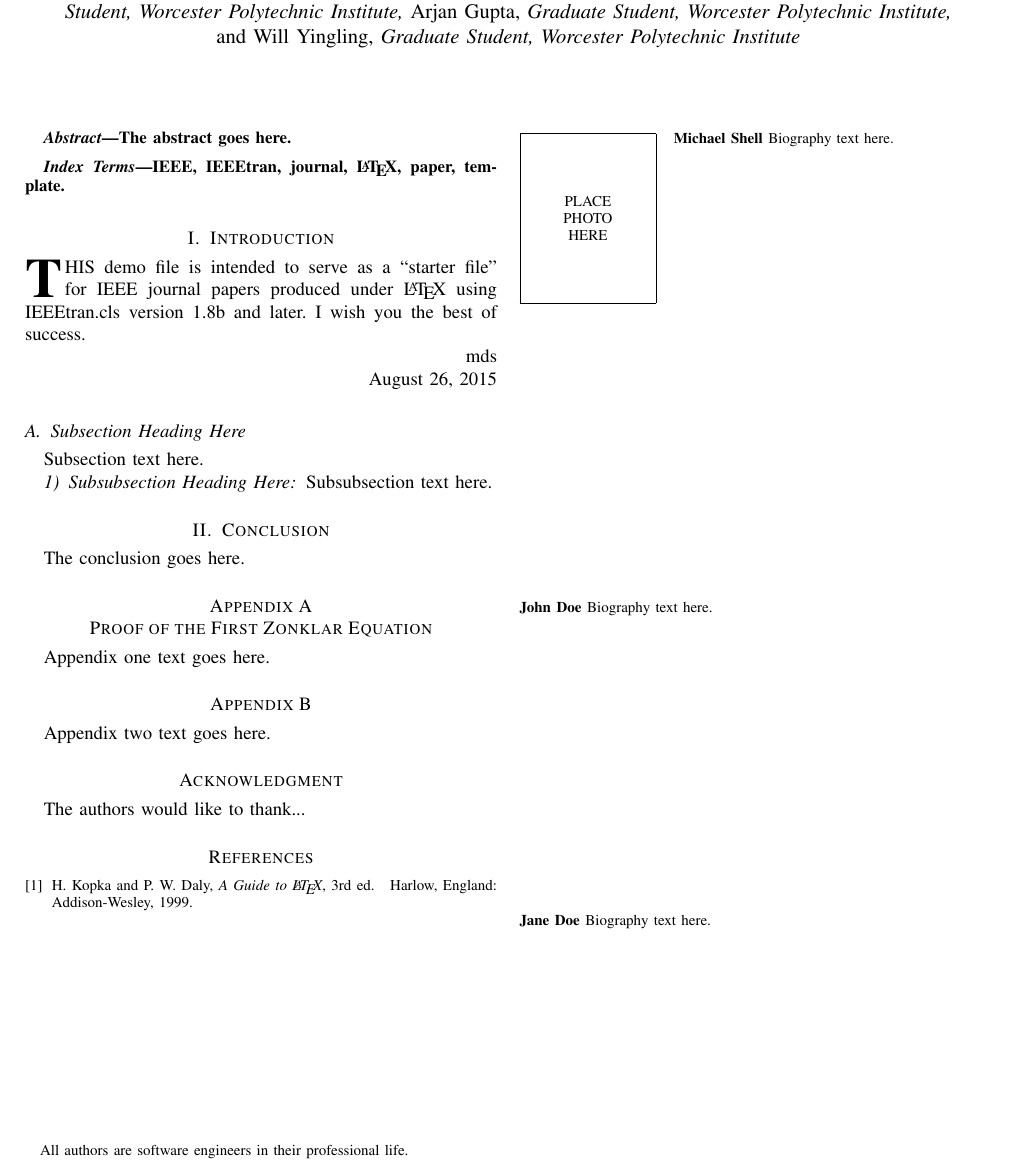
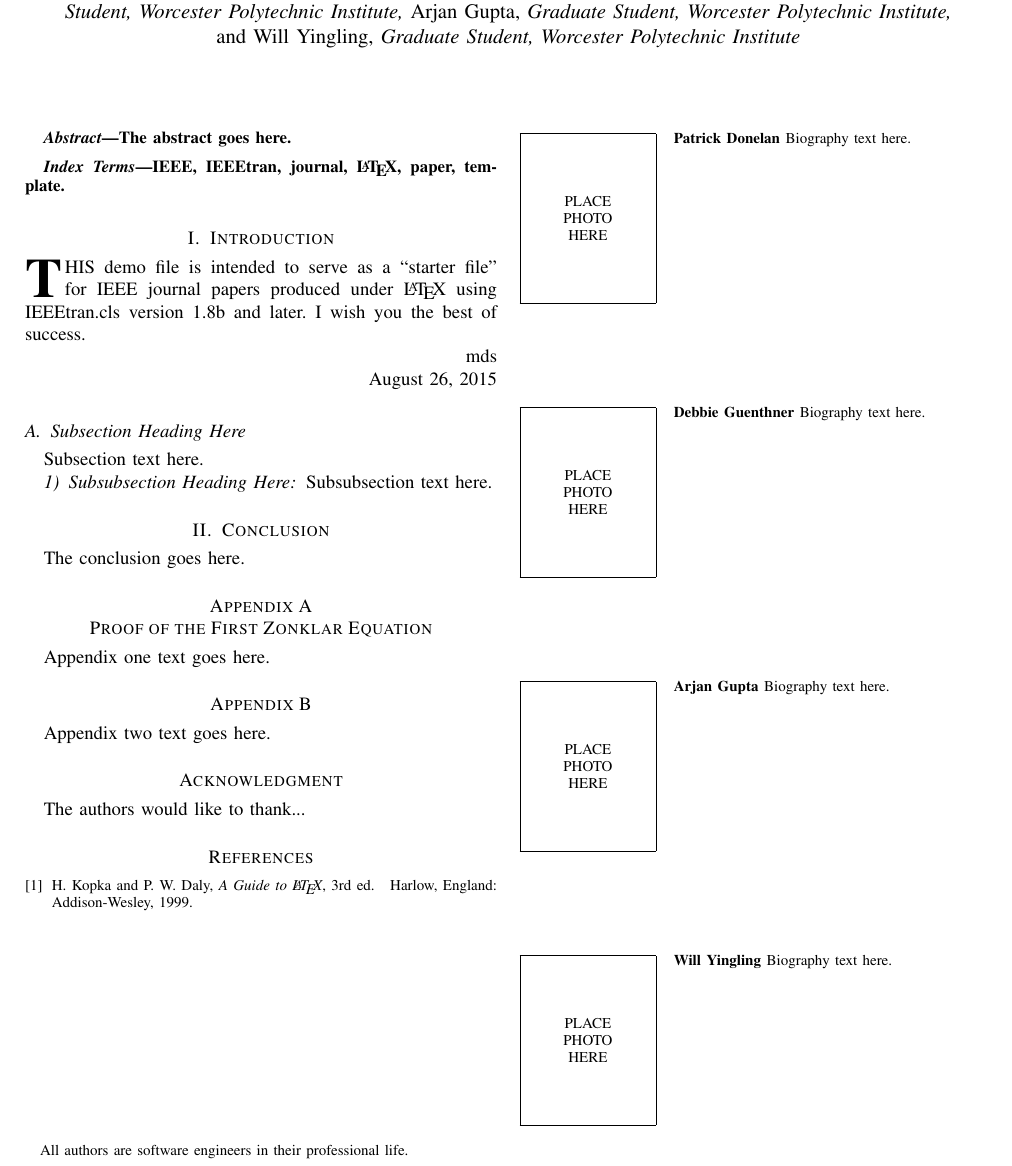
Before and after one commit to arjangupta/rbe501-group, a LaTeX paper (journal-club-paper/journal-paper.tex): part of the page, cut so that both start at the same text. Compiled offline with pdfLaTeX.

Commit message:
Edit biography sections

```diff
--- a/journal-club-paper/journal-paper.tex
+++ b/journal-club-paper/journal-paper.tex
@@ -676,22 +676,26 @@ H.~Kopka and P.~W. Daly, \emph{A Guide to \LaTeX}, 3rd~ed.\hskip 1em plus
 %\begin{IEEEbiography}[{\includegraphics[width=1in,height=1.25in,clip,keepaspectratio]{mshell}}]{Michael Shell}
 % or if you just want to reserve a space for a photo:
 
-\begin{IEEEbiography}{Michael Shell}
+\begin{IEEEbiography}{Patrick Donelan}
 Biography text here.
 \end{IEEEbiography}
 
 % if you will not have a photo at all:
-\begin{IEEEbiographynophoto}{John Doe}
+\begin{IEEEbiography}{Debbie Guenthner}
 Biography text here.
-\end{IEEEbiographynophoto}
+\end{IEEEbiography}
 
 % insert where needed to balance the two columns on the last page with
 % biographies
 %\newpage
 
-\begin{IEEEbiographynophoto}{Jane Doe}
+\begin{IEEEbiography}{Arjan Gupta}
 Biography text here.
-\end{IEEEbiographynophoto}
+\end{IEEEbiography}
+
+\begin{IEEEbiography}{Will Yingling}
+  Biography text here.
+\end{IEEEbiography}
 
 % You can push biographies down or up by placing
 % a \vfill before or after them. The appropriate
```
Also changed, not shown: journal-club-paper/journal-paper.pdf.
